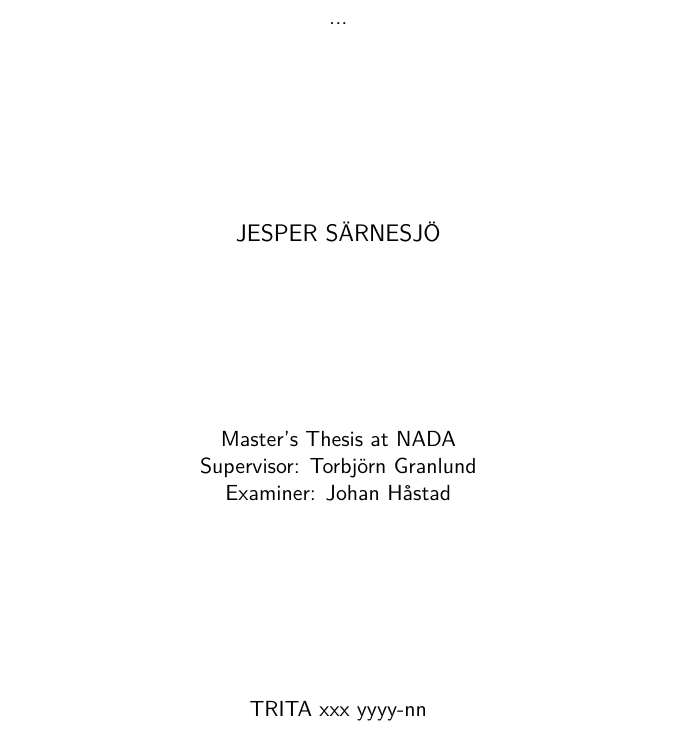
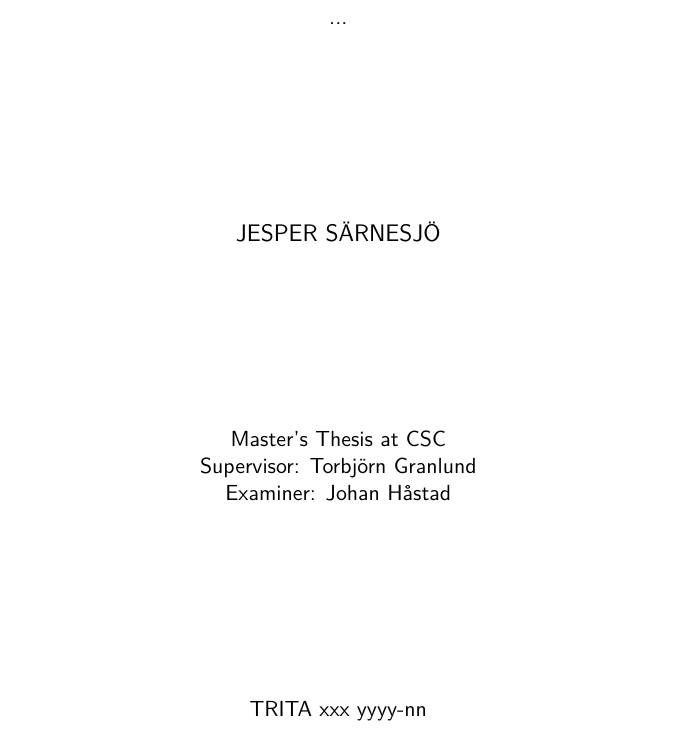
Before and after one commit to sarnesjo/thesis, a LaTeX thesis (thesis.tex): part of page 1 of 6, cut so that both start at the same text. Compiled offline with pdfLaTeX.

Commit message:
Changed "NADA" to "CSC".

```diff
--- a/thesis.tex
+++ b/thesis.tex
@@ -14,7 +14,7 @@
 \foreigntitle{...}
 \author{Jesper Särnesjö}
 \date{...}
-\blurb{Master's Thesis at NADA \\ Supervisor: Torbjörn Granlund \\ Examiner: Johan Håstad}
+\blurb{Master's Thesis at CSC \\ Supervisor: Torbjörn Granlund \\ Examiner: Johan Håstad}
 \trita{TRITA xxx yyyy-nn}
 
 \begin{document}
```
